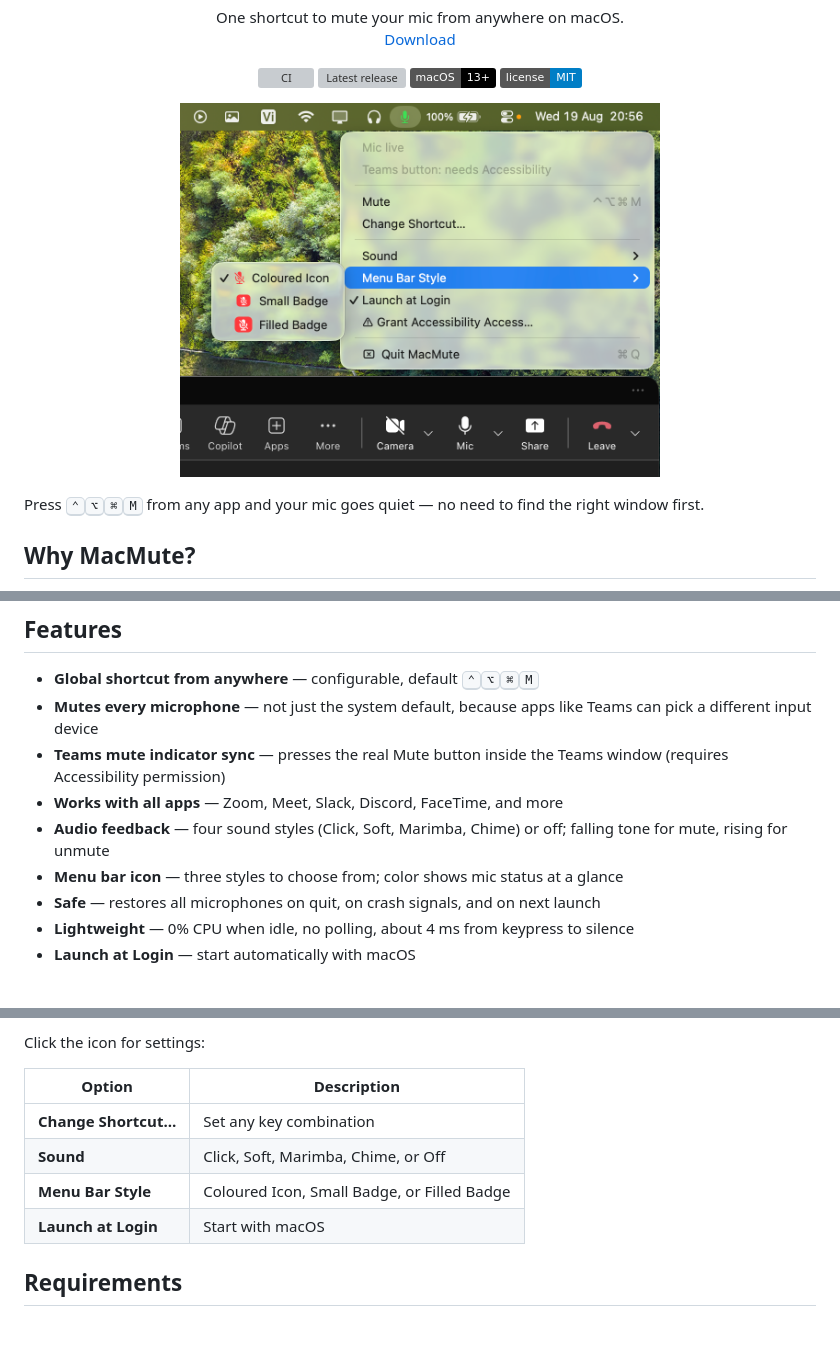
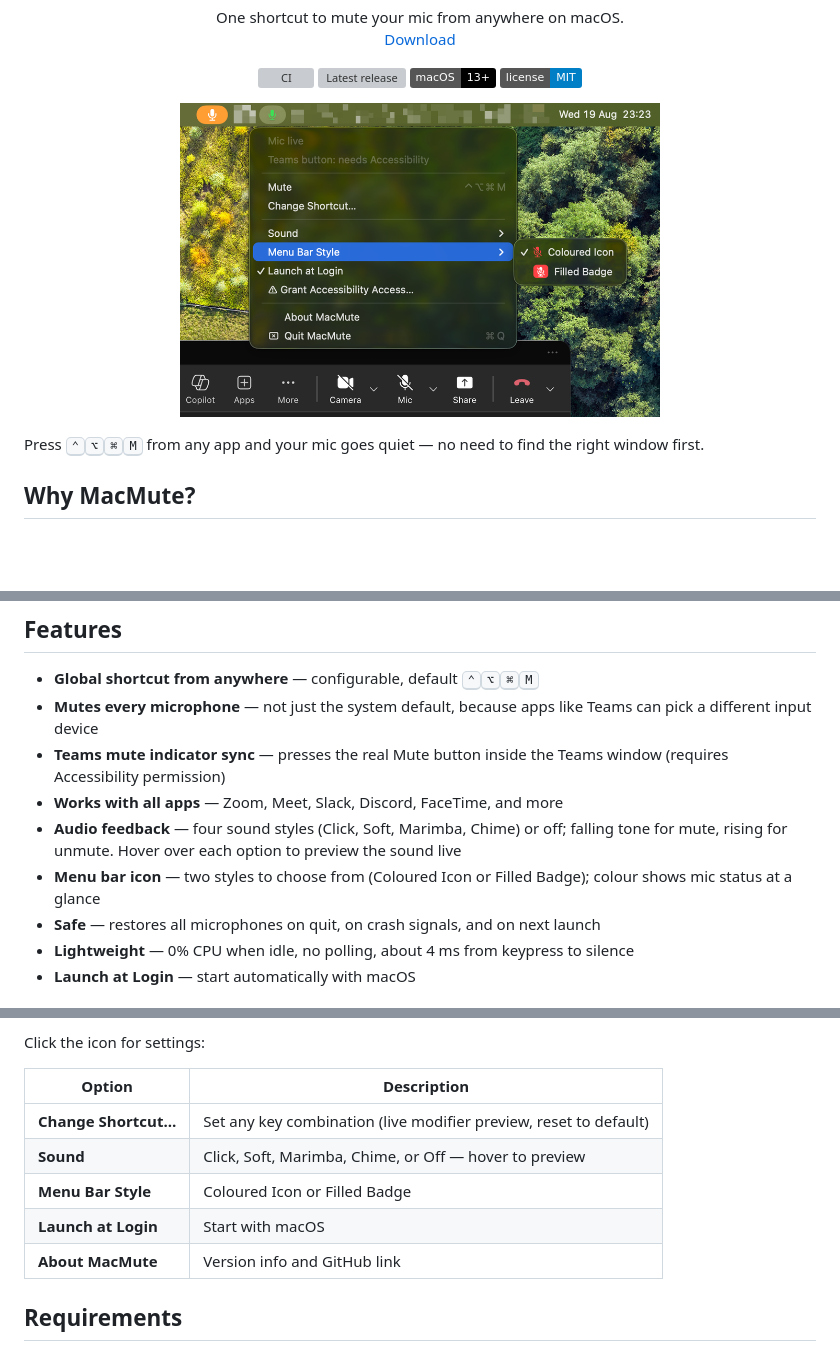
Before and after one commit to TuanBT/MacMute, a Markdown page: README.md, 3 parts joined by grey strips. Rendered like a GitHub page; pictures changed too: assets/menu.png; badges without logos; blank space fills up the shorter version; grey boxes are pictures that could not be loaded.

```diff
--- a/README.md
+++ b/README.md
@@ -43,8 +43,8 @@ uses the Accessibility API as the only remaining way to sync the mute indicator.
   (requires Accessibility permission)
 - **Works with all apps** — Zoom, Meet, Slack, Discord, FaceTime, and more
 - **Audio feedback** — four sound styles (Click, Soft, Marimba, Chime) or off; falling tone
-  for mute, rising for unmute
-- **Menu bar icon** — three styles to choose from; color shows mic status at a glance
+  for mute, rising for unmute. Hover over each option to preview the sound live
+- **Menu bar icon** — two styles to choose from (Coloured Icon or Filled Badge); colour shows mic status at a glance
 - **Safe** — restores all microphones on quit, on crash signals, and on next launch
 - **Lightweight** — 0% CPU when idle, no polling, about 4 ms from keypress to silence
 - **Launch at Login** — start automatically with macOS
@@ -82,10 +82,11 @@ Click the icon for settings:
 
 | Option | Description |
 |---|---|
-| **Change Shortcut…** | Set any key combination |
-| **Sound** | Click, Soft, Marimba, Chime, or Off |
-| **Menu Bar Style** | Coloured Icon, Small Badge, or Filled Badge |
+| **Change Shortcut…** | Set any key combination (live modifier preview, reset to default) |
+| **Sound** | Click, Soft, Marimba, Chime, or Off — hover to preview |
+| **Menu Bar Style** | Coloured Icon or Filled Badge |
 | **Launch at Login** | Start with macOS |
+| **About MacMute** | Version info and GitHub link |
 
 ## Requirements
 
```
